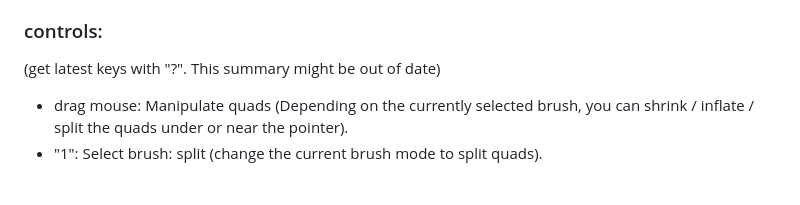
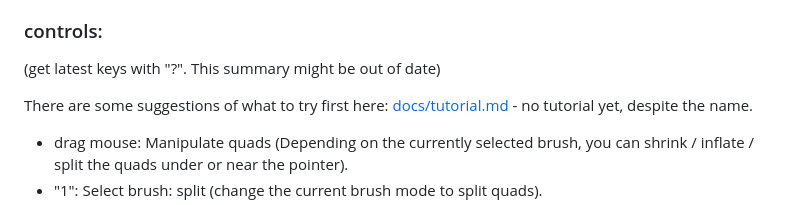
Before and after one commit to nbogie/split-wccc-20251119-p5-ts-global, a Markdown page: readme.md, the part around the change. GitHub-like rendering; blank space fills up the shorter version.

Commit message:
tutorial placeholder

```diff
--- a/readme.md
+++ b/readme.md
@@ -27,6 +27,8 @@ Join the Birb's Nest Discord for friendly creative coding community and future c
 ### controls:
 
 (get latest keys with "?". This summary might be out of date)
+
+There are some suggestions of what to try first here: [docs/tutorial.md](docs/tutorial.md) - no tutorial yet, despite the name.
 
 -   drag mouse: Manipulate quads (Depending on the currently selected brush, you can shrink / inflate / split the quads under or near the pointer).
 -   "1": Select brush: split (change the current brush mode to split quads).
```
Also changed, not shown: docs/tutorial.md (added, +13 -0 lines).
